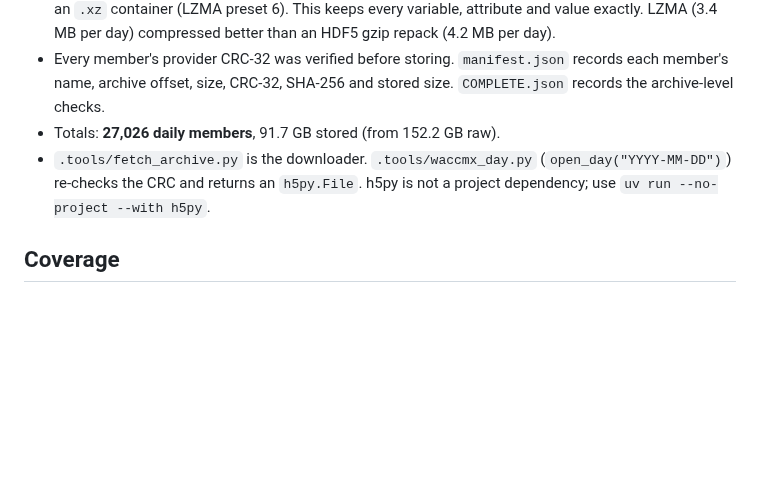
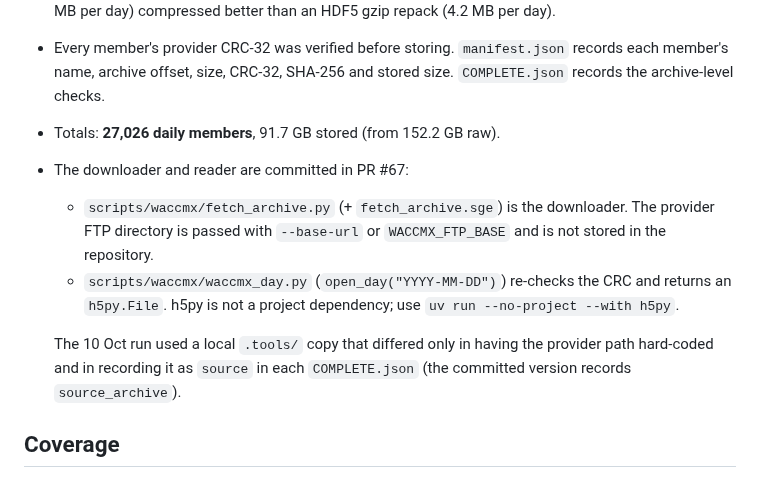
Before and after one commit to Sergiogd112/thermodense, a Markdown page: docs/research/waccm-x-regional-download-2026-10-10.md, the part around the change. GitHub-like rendering; blank space fills up the shorter version.

Commit message:
docs: point the download receipt at the committed downloader and reader
Co-Authored-By: Claude Opus 5.5 <noreply@anthropic.com>

```diff
--- a/docs/research/waccm-x-regional-download-2026-10-10.md
+++ b/docs/research/waccm-x-regional-download-2026-10-10.md
@@ -28,9 +28,17 @@ whose scientific and metadata gates still apply. No analysis has been run.
   records each member's name, archive offset, size, CRC-32, SHA-256 and stored
   size. `COMPLETE.json` records the archive-level checks.
 - Totals: **27,026 daily members**, 91.7 GB stored (from 152.2 GB raw).
-- `.tools/fetch_archive.py` is the downloader. `.tools/waccmx_day.py`
-  (`open_day("YYYY-MM-DD")`) re-checks the CRC and returns an `h5py.File`.
-  h5py is not a project dependency; use `uv run --no-project --with h5py`.
+- The downloader and reader are committed in PR #67:
+  - `scripts/waccmx/fetch_archive.py` (+ `fetch_archive.sge`) is the downloader.
+    The provider FTP directory is passed with `--base-url` or `WACCMX_FTP_BASE`
+    and is not stored in the repository.
+  - `scripts/waccmx/waccmx_day.py` (`open_day("YYYY-MM-DD")`) re-checks the CRC
+    and returns an `h5py.File`. h5py is not a project dependency; use
+    `uv run --no-project --with h5py`.
+
+  The 10 Oct run used a local `.tools/` copy that differed only in having the
+  provider path hard-coded and in recording it as `source` in each
+  `COMPLETE.json` (the committed version records `source_archive`).
 
 ## Coverage
 
```
